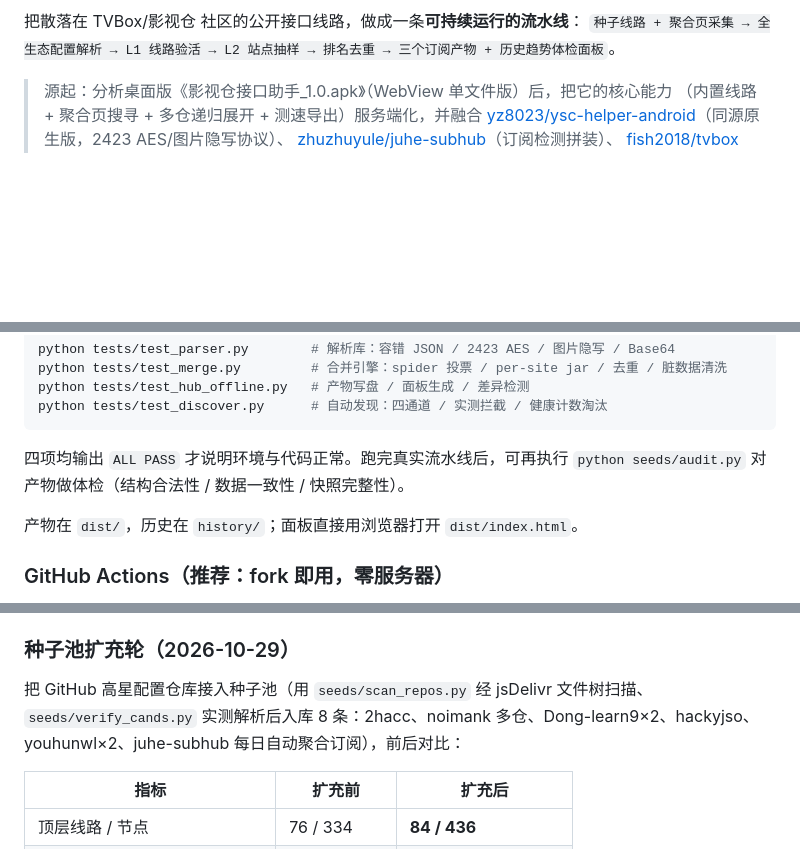
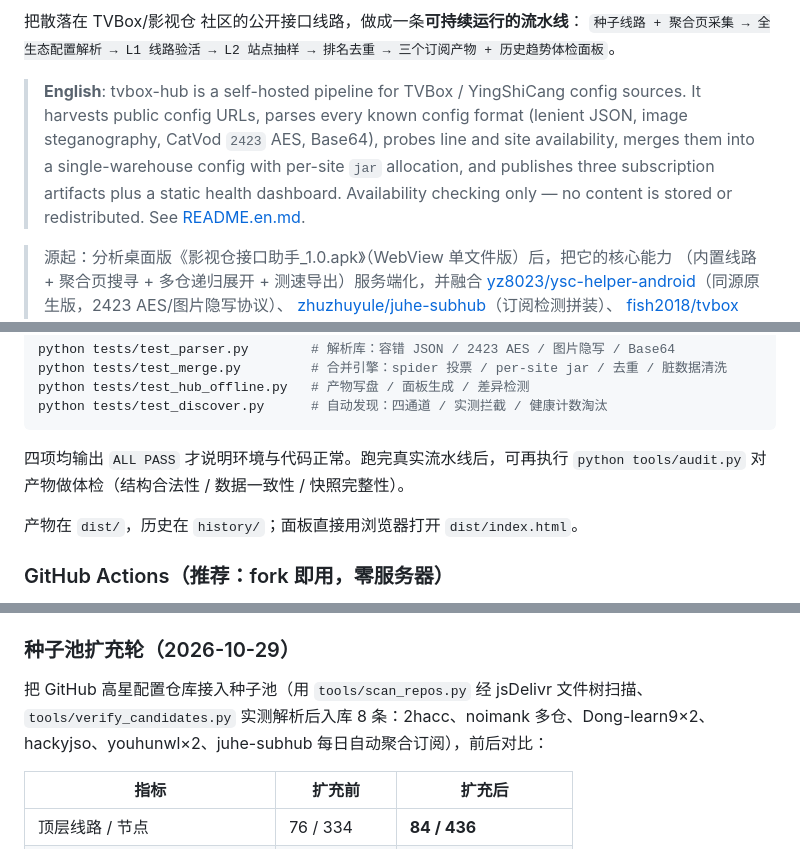
Before and after one commit to guxia66898/tvbox-hub, a Markdown page: README.md, 3 parts joined by grey strips. Drawn GitHub-style; blank space fills up the shorter version.

Commit message:
docs: 修正工具脚本路径、加英文 README 与状态徽章

````diff
--- a/README.md
+++ b/README.md
@@ -2,6 +6,12 @@
 
 把散落在 TVBox/影视仓 社区的公开接口线路，做成一条**可持续运行的流水线**：
 `种子线路 + 聚合页采集 → 全生态配置解析 → L1 线路验活 → L2 站点抽样 → 排名去重 → 三个订阅产物 + 历史趋势体检面板`。
+
+> **English**: tvbox-hub is a self-hosted pipeline for TVBox / YingShiCang config sources.
+> It harvests public config URLs, parses every known config format (lenient JSON, image steganography,
+> CatVod `2423` AES, Base64), probes line and site availability, merges them into a single-warehouse
+> config with per-site `jar` allocation, and publishes three subscription artifacts plus a static
+> health dashboard. Availability checking only — no content is stored or redistributed. See [README.en.md](README.en.md).
 
 > 源起：分析桌面版《影视仓接口助手_1.0.apk》（WebView 单文件版）后，把它的核心能力
 > （内置线路 + 聚合页搜寻 + 多仓递归展开 + 测速导出）服务端化，并融合
@@ -80,7 +90,7 @@ python tests/test_discover.py      # 自动发现：四通道 / 实测拦截 /
 ```
 
 四项均输出 `ALL PASS` 才说明环境与代码正常。跑完真实流水线后，可再执行
-`python seeds/audit.py` 对产物做体检（结构合法性 / 数据一致性 / 快照完整性）。
+`python tools/audit.py` 对产物做体检（结构合法性 / 数据一致性 / 快照完整性）。
 
 产物在 `dist/`，历史在 `history/`；面板直接用浏览器打开 `dist/index.html`。
 
@@ -167,7 +177,7 @@ payload.raw_obj     # 解析后的原始 dict
 
 ### 种子池扩充轮（2026-10-29）
 
-把 GitHub 高星配置仓库接入种子池（用 `seeds/scan_repos.py` 经 jsDelivr 文件树扫描、`seeds/verify_cands.py` 实测解析后入库 8 条：2hacc、noimank 多仓、Dong-learn9×2、hackyjso、youhunwl×2、juhe-subhub 每日自动聚合订阅），前后对比：
+把 GitHub 高星配置仓库接入种子池（用 `tools/scan_repos.py` 经 jsDelivr 文件树扫描、`tools/verify_candidates.py` 实测解析后入库 8 条：2hacc、noimank 多仓、Dong-learn9×2、hackyjso、youhunwl×2、juhe-subhub 每日自动聚合订阅），前后对比：
 
 | 指标 | 扩充前 | 扩充后 |
 |---|---|---|
````
Also changed, not shown: other parts of README.md (+5 -1 lines), README.en.md (added, +198 -0 lines).
